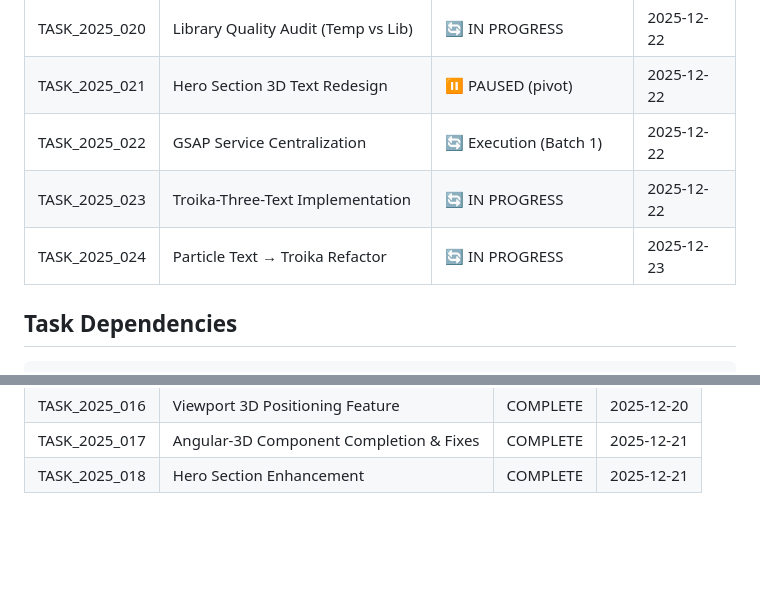
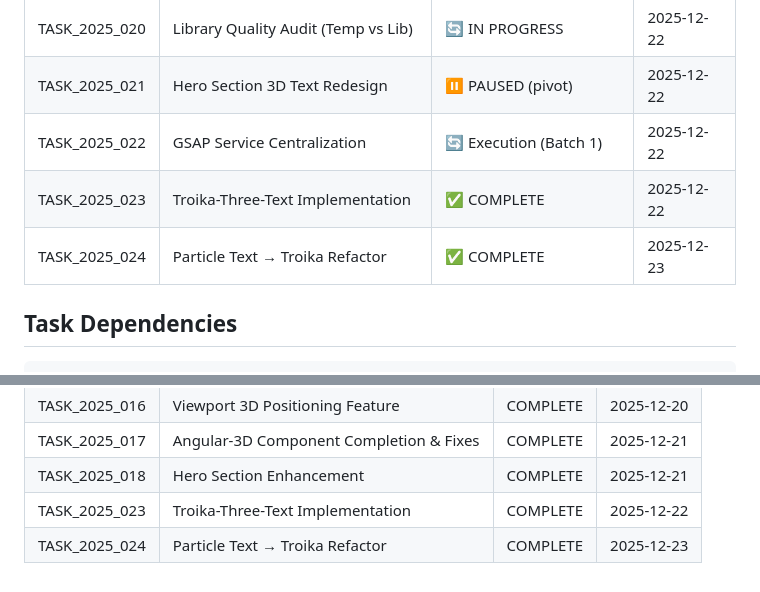
Before and after one commit to Hive-Academy/angular-3d, a Markdown page: task-tracking/registry.md, 2 parts joined by grey strips. Drawn GitHub-style; blank space fills up the shorter version.

Commit message:
chore(docs): mark TASK_2025_023 and TASK_2025_024 as complete
🤖 Generated with [Claude Code](https://claude.com/claude-code)

Co-Authored-By: Claude Opus 4.5 <noreply@anthropic.com>

```diff
--- a/task-tracking/registry.md
+++ b/task-tracking/registry.md
@@ -11,8 +11,8 @@
 | TASK_2025_020 | Library Quality Audit (Temp vs Lib) | 🔄 IN PROGRESS           | 2025-12-22 |
 | TASK_2025_021 | Hero Section 3D Text Redesign       | ⏸️ PAUSED (pivot)        | 2025-12-22 |
 | TASK_2025_022 | GSAP Service Centralization         | 🔄 Execution (Batch 1)   | 2025-12-22 |
-| TASK_2025_023 | Troika-Three-Text Implementation    | 🔄 IN PROGRESS           | 2025-12-22 |
-| TASK_2025_024 | Particle Text → Troika Refactor     | 🔄 IN PROGRESS           | 2025-12-23 |
+| TASK_2025_023 | Troika-Three-Text Implementation    | ✅ COMPLETE              | 2025-12-22 |
+| TASK_2025_024 | Particle Text → Troika Refactor     | ✅ COMPLETE              | 2025-12-23 |
 
 ## Task Dependencies
 
@@ -50,3 +50,5 @@
 | TASK_2025_016 | Viewport 3D Positioning Feature            | COMPLETE | 2025-12-20 |
 | TASK_2025_017 | Angular-3D Component Completion & Fixes    | COMPLETE | 2025-12-21 |
 | TASK_2025_018 | Hero Section Enhancement                   | COMPLETE | 2025-12-21 |
+| TASK_2025_023 | Troika-Three-Text Implementation           | COMPLETE | 2025-12-22 |
+| TASK_2025_024 | Particle Text → Troika Refactor            | COMPLETE | 2025-12-23 |
```
